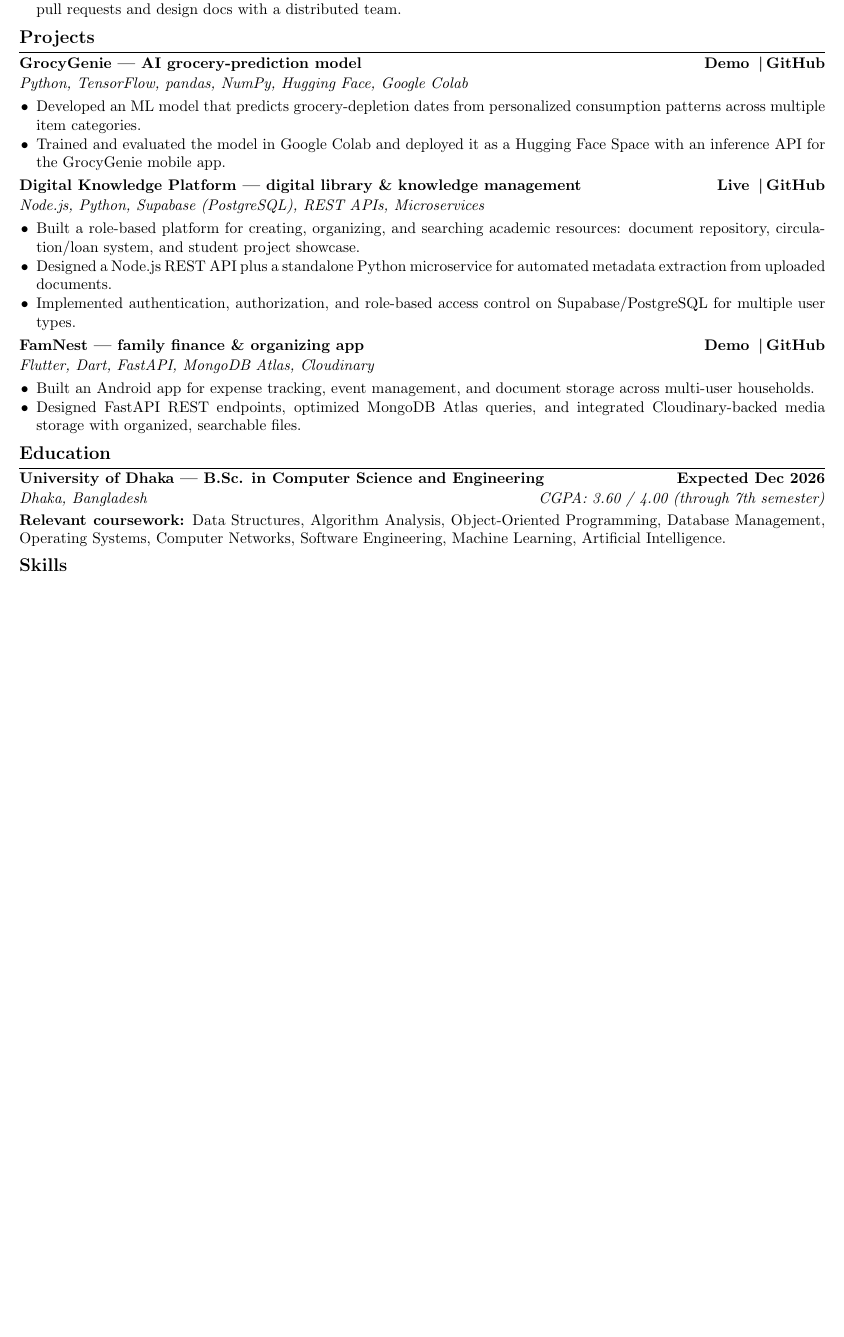
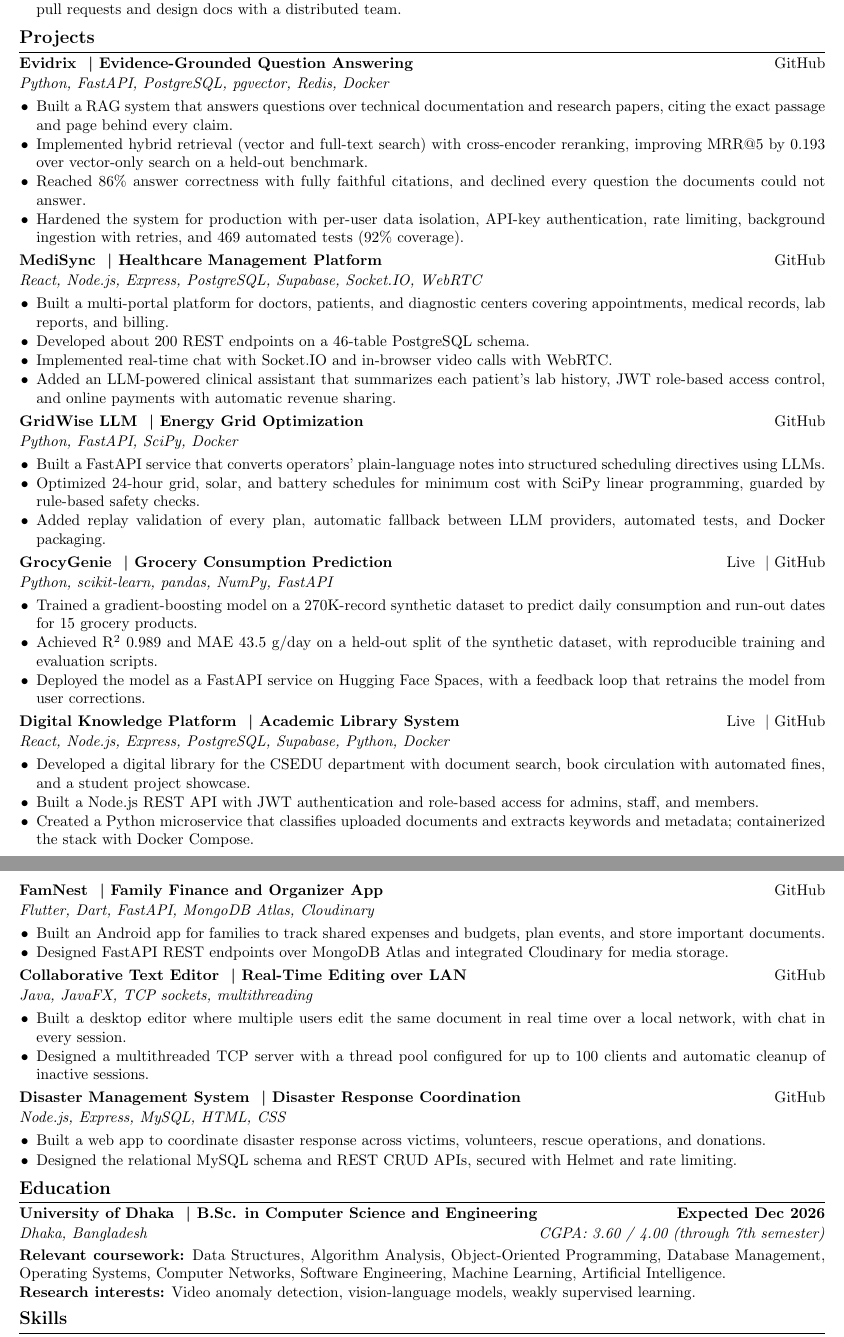
Before and after one commit to shahriarkabir280/Portfolio-Website, a LaTeX CV (resume/Resume_Md_Shahriar_Kabir.tex): part of the page before the commit and two parts of pages 1 and 2 of 2 after it, the two joined at a grey line, cut so that both start at the same text, the shorter picture padded with empty space. Compiled offline with pdfLaTeX.

Commit message:
docs: rewrite resume with all major projects
- Add Evidrix, MediSync, GridWise LLM, GrocyGenie, DKP, FamNest,
  Collaborative Text Editor and Disaster Management with concise bullets
- Update summary, skills, research interests and project links
- Keep the header unchanged; two pages, ATS-friendly single column

```diff
--- a/resume/Resume_Md_Shahriar_Kabir.tex
+++ b/resume/Resume_Md_Shahriar_Kabir.tex
@@ -12,6 +12,7 @@
 \usepackage{enumitem}
 \usepackage{titlesec}
 \usepackage{fontawesome5}
+\usepackage{needspace}
 
 \hypersetup{
   pdftitle={Md. Shahriar Kabir - Resume},
@@ -20,9 +21,14 @@
 
 % ---------- Formatting ----------
 \pagestyle{empty}
+\raggedbottom
+\hyphenpenalty=10000
+\exhyphenpenalty=10000
+\tolerance=1000
+\emergencystretch=3em
 \setlength{\parskip}{1pt}
 
-\titleformat{\section}{\large\bfseries}{}{0pt}{}[\vspace{1pt}\hrule\vspace{2pt}]
+\titleformat{\section}{\Needspace{4\baselineskip}\large\bfseries}{}{0pt}{}[\vspace{1pt}\hrule\vspace{2pt}]
 \titlespacing*{\section}{0pt}{4pt}{1pt}
 
 \setlist[itemize]{leftmargin=1.1em,label=\textbullet,topsep=1pt,itemsep=0.5pt,parsep=0pt,after=\vspace{1pt}}
@@ -30,6 +36,9 @@
 \newcommand{\headingrow}[2]{\textbf{#1}\hfill\textbf{#2}\par}
 \newcommand{\subrow}[2]{\textit{#1}\hfill\textit{#2}\par\vspace{1pt}}
 \newcommand{\sep}{\,\textbar\,}
+\newcommand{\psep}{\ \textbar\ }
+\newcommand{\projectrow}[2]{\Needspace{4\baselineskip}\textbf{#1}\hfill #2\par}
+\newcommand{\techrow}[1]{\textit{#1}\par\vspace{1pt}}
 
 % ============================================================
 \begin{document}
@@ -64,35 +73,78 @@ with Python, FastAPI, and Node.js. 400+ competitive-programming problems solved.
 % ===== Projects =====
 \section*{Projects}
 
-\headingrow{GrocyGenie \textemdash\ AI grocery-prediction model}{\href{https://huggingface.co/spaces/shahriar031/GrocyGenie}{Demo} \sep \href{https://github.com/shahriarkabir280/GrocyGenieModel}{GitHub}}
-\subrow{Python, TensorFlow, pandas, NumPy, Hugging Face, Google Colab}{}
+\projectrow{Evidrix \psep Evidence-Grounded Question Answering}{\href{https://github.com/shahriarkabir280/evidrix}{GitHub}}
+\techrow{Python, FastAPI, PostgreSQL, pgvector, Redis, Docker}
 \begin{itemize}
-  \item Developed an ML model that predicts grocery-depletion dates from personalized consumption patterns across multiple item categories.
-  \item Trained and evaluated the model in Google Colab and deployed it as a Hugging Face Space with an inference API for the GrocyGenie mobile app.
+  \item Built a RAG system that answers questions over technical documentation and research papers, citing the exact passage and page behind every claim.
+  \item Implemented hybrid retrieval (vector and full-text search) with cross-encoder reranking, improving MRR@5 by 0.193 over vector-only search on a held-out benchmark.
+  \item Reached 86\% answer correctness with fully faithful citations, and declined every question the documents could not answer.
+  \item Hardened the system for production with per-user data isolation, API-key authentication, rate limiting, background ingestion with retries, and 469 automated tests (92\% coverage).
 \end{itemize}
 
-\headingrow{Digital Knowledge Platform \textemdash\ digital library \& knowledge management}{\href{https://csedu-dkp.farefin.com/library}{Live} \sep \href{https://github.com/shahriarkabir280/Digital-Knowledge-Platform}{GitHub}}
-\subrow{Node.js, Python, Supabase (PostgreSQL), REST APIs, Microservices}{}
+\projectrow{MediSync \psep Healthcare Management Platform}{\href{https://github.com/shahriarkabir280/MediSync}{GitHub}}
+\techrow{React, Node.js, Express, PostgreSQL, Supabase, Socket.IO, WebRTC}
 \begin{itemize}
-  \item Built a role-based platform for creating, organizing, and searching academic resources: document repository, circulation/loan system, and student project showcase.
-  \item Designed a Node.js REST API plus a standalone Python microservice for automated metadata extraction from uploaded documents.
-  \item Implemented authentication, authorization, and role-based access control on Supabase/PostgreSQL for multiple user types.
+  \item Built a multi-portal platform for doctors, patients, and diagnostic centers covering appointments, medical records, lab reports, and billing.
+  \item Developed about 200 REST endpoints on a 46-table PostgreSQL schema.
+  \item Implemented real-time chat with Socket.IO and in-browser video calls with WebRTC.
+  \item Added an LLM-powered clinical assistant that summarizes each patient's lab history, JWT role-based access control, and online payments with automatic revenue sharing.
 \end{itemize}
 
-\headingrow{FamNest \textemdash\ family finance \& organizing app}{\href{https://drive.google.com/file/d/1pVehxGPYByR9XKXYuL-etnwCfXqRqdVO/view}{Demo} \sep \href{https://github.com/shahriarkabir280/FamNest}{GitHub}}
-\subrow{Flutter, Dart, FastAPI, MongoDB Atlas, Cloudinary}{}
+\projectrow{GridWise LLM \psep Energy Grid Optimization}{\href{https://github.com/shahriarkabir280/Energy-Grid-Optimization}{GitHub}}
+\techrow{Python, FastAPI, SciPy, Docker}
 \begin{itemize}
-  \item Built an Android app for expense tracking, event management, and document storage across multi-user households.
-  \item Designed FastAPI REST endpoints, optimized MongoDB Atlas queries, and integrated Cloudinary-backed media storage with organized, searchable files.
+  \item Built a FastAPI service that converts operators' plain-language notes into structured scheduling directives using LLMs.
+  \item Optimized 24-hour grid, solar, and battery schedules for minimum cost with SciPy linear programming, guarded by rule-based safety checks.
+  \item Added replay validation of every plan, automatic fallback between LLM providers, automated tests, and Docker packaging.
+\end{itemize}
+
+\projectrow{GrocyGenie \psep Grocery Consumption Prediction}{\href{https://huggingface.co/spaces/shahriar031/GrocyGenie}{Live} \psep \href{https://github.com/shahriarkabir280/GrocyGenieModel}{GitHub}}
+\techrow{Python, scikit-learn, pandas, NumPy, FastAPI}
+\begin{itemize}
+  \item Trained a gradient-boosting model on a 270K-record synthetic dataset to predict daily consumption and run-out dates for 15 grocery products.
+  \item Achieved R\textsuperscript{2} 0.989 and MAE 43.5 g/day on a held-out split of the synthetic dataset, with reproducible training and evaluation scripts.
+  \item Deployed the model as a FastAPI service on Hugging Face Spaces, with a feedback loop that retrains the model from user corrections.
+\end{itemize}
+
+\projectrow{Digital Knowledge Platform \psep Academic Library System}{\href{https://dkp-frontend-ndrl.onrender.com/}{Live} \psep \href{https://github.com/shahriarkabir280/Digital-Knowledge-Platform}{GitHub}}
+\techrow{React, Node.js, Express, PostgreSQL, Supabase, Python, Docker}
+\begin{itemize}
+  \item Developed a digital library for the CSEDU department with document search, book circulation with automated fines, and a student project showcase.
+  \item Built a Node.js REST API with JWT authentication and role-based access for admins, staff, and members.
+  \item Created a Python microservice that classifies uploaded documents and extracts keywords and metadata; containerized the stack with Docker Compose.
+\end{itemize}
+
+\projectrow{FamNest \psep Family Finance and Organizer App}{\href{https://github.com/shahriarkabir280/FamNest}{GitHub}}
+\techrow{Flutter, Dart, FastAPI, MongoDB Atlas, Cloudinary}
+\begin{itemize}
+  \item Built an Android app for families to track shared expenses and budgets, plan events, and store important documents.
+  \item Designed FastAPI REST endpoints over MongoDB Atlas and integrated Cloudinary for media storage.
+\end{itemize}
+
+\projectrow{Collaborative Text Editor \psep Real-Time Editing over LAN}{\href{https://github.com/shahriarkabir280/Collaborative-Text-Editor}{GitHub}}
+\techrow{Java, JavaFX, TCP sockets, multithreading}
+\begin{itemize}
+  \item Built a desktop editor where multiple users edit the same document in real time over a local network, with chat in every session.
+  \item Designed a multithreaded TCP server with a thread pool configured for up to 100 clients and automatic cleanup of inactive sessions.
+\end{itemize}
+
+\projectrow{Disaster Management System \psep Disaster Response Coordination}{\href{https://github.com/shahriarkabir280/DisasterManagement}{GitHub}}
+\techrow{Node.js, Express, MySQL, HTML, CSS}
+\begin{itemize}
+  \item Built a web app to coordinate disaster response across victims, volunteers, rescue operations, and donations.
+  \item Designed the relational MySQL schema and REST CRUD APIs, secured with Helmet and rate limiting.
 \end{itemize}
 
 % ===== Education =====
 \section*{Education}
-\headingrow{University of Dhaka \textemdash\ B.Sc. in Computer Science and Engineering}{Expected Dec 2026}
+\headingrow{University of Dhaka \psep B.Sc. in Computer Science and Engineering}{Expected Dec 2026}
 \subrow{Dhaka, Bangladesh}{CGPA: 3.60 / 4.00 (through 7th semester)}
-\textbf{Relevant coursework:} Data Structures, Algorithm Analysis, Object-Oriented Programming,
-Database Management, Operating Systems, Computer Networks, Software Engineering, Machine Learning,
-Artificial Intelligence.
+\textbf{Relevant coursework:} Data Structures, Algorithm Analysis, Object-Oriented Programming, Database Management,
+Operating Systems, Computer Networks, Software Engineering, Machine Learning, Artificial Intelligence.\\
+\textbf{Research interests:} Video anomaly detection, vision-language models, weakly supervised learning.
 
 % ===== Skills =====
 \section*{Skills}
+\textbf{Programming Languages:} Python, JavaScript, TypeScript, Java, C++, C, SQL, Dart\\
+\textbf{AI \& Machine Learning:} RAG, LLM APIs, tool calling, structured outputs, embeddings, hybrid search, reranking, LLM evaluation, scikit-learn, TensorFlow, pandas, NumPy, Hugging Face\\
```
Also changed, not shown: resume/Resume_Md_Shahriar_Kabir.pdf, resume/Resume_Md_Shahriar_Kabir.tex (25 more changed lines), 1 other file.
